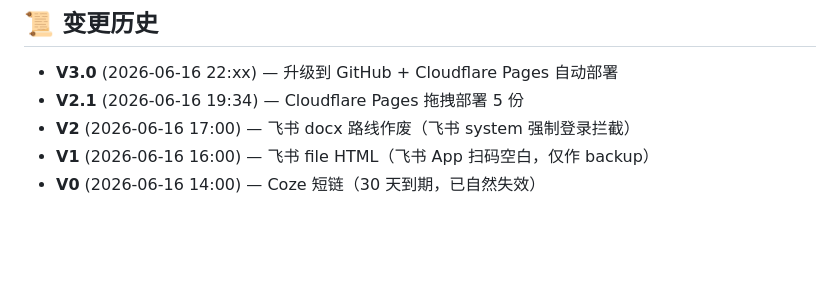
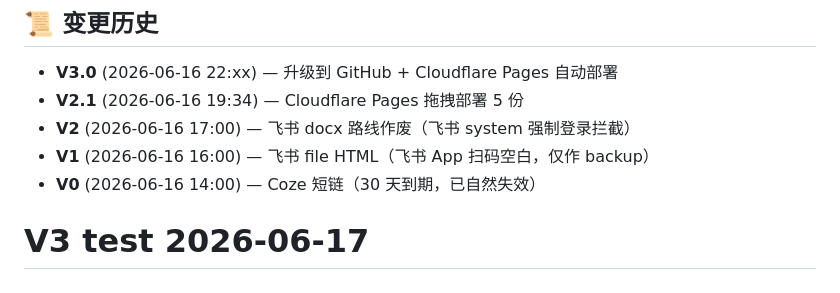
Before and after one commit to 17630934554/huzhou-training-assets, a Markdown page: README.md, the part around the change. Rendered like a GitHub page; blank space fills up the shorter version.

Commit message:
V3 test 2026-06-17

```diff
--- a/README.md
+++ b/README.md
@@ -118,3 +118,4 @@ hosting/
 - **V2** (2026-06-16 17:00) — 飞书 docx 路线作废（飞书 system 强制登录拦截）
 - **V1** (2026-06-16 16:00) — 飞书 file HTML（飞书 App 扫码空白，仅作 backup）
 - **V0** (2026-06-16 14:00) — Coze 短链（30 天到期，已自然失效）
+# V3 test 2026-06-17
```
